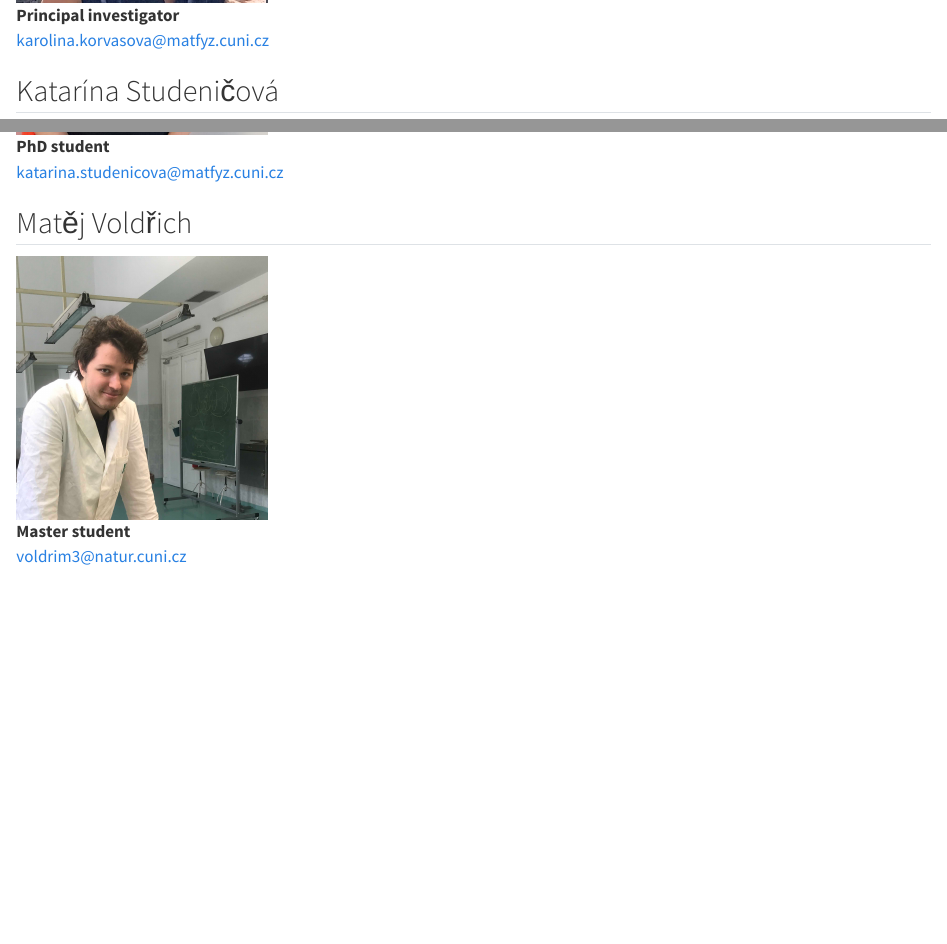
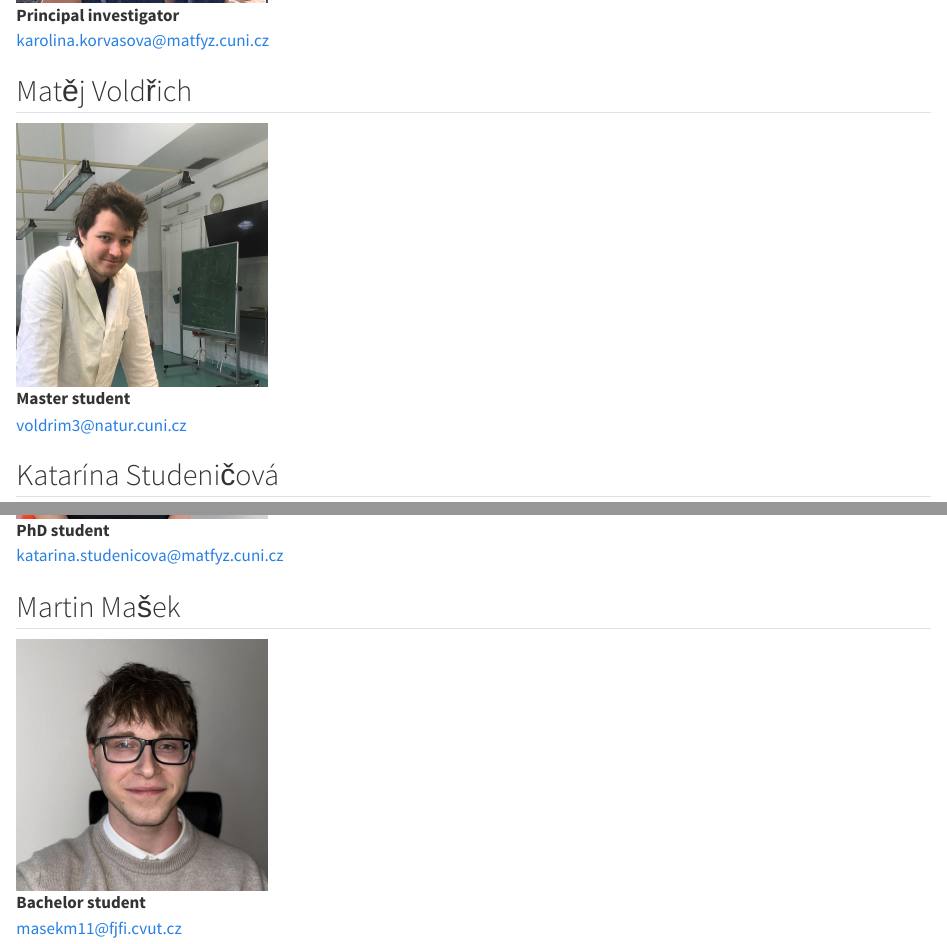
Before and after one commit to kkorvasova/group_website, a Quarto document (people/index.qmd): the page in a window 1100 px wide, from 380 px down, and a second part further down, joined at a grey line. Rendered offline with R 4.5, knitr and Pandoc in place of Quarto, with nearby package versions.

Commit message:
add Martin, styling

```diff
--- a/_quarto.yml
+++ b/_quarto.yml
@@ -11,12 +11,10 @@ website:
         text: People
       - href: publications
         text: Publications
-      - href: outreach
-        text: Outreach
       - href: contact
         text: Contact
 
 format:
   html:
     theme:
-      - litera
+      - lux
--- a/people/index.qmd
+++ b/people/index.qmd
@@ -12,6 +12,11 @@ css: styles.css
 **Principal investigator**\
 <a href="mailto:karolina.korvasova@matfyz.cuni.cz">karolina.korvasova@matfyz.cuni.cz</a>
 
+## Matěj Voldřich
+![profile](matej_voldrich.jpg)\
+**Master student**\
+<a href="mailto:voldrim3@natur.cuni.cz">voldrim3@natur.cuni.cz</a>
+
 :::
 
 
@@ -22,10 +27,10 @@ css: styles.css
 **PhD student**\
 <a href="mailto:katarina.studenicova@matfyz.cuni.cz">katarina.studenicova@matfyz.cuni.cz</a>
 
-## Matěj Voldřich
-![profile](matej_voldrich.jpg)\
-**Master student**\
-<a href="mailto:voldrim3@natur.cuni.cz">voldrim3@natur.cuni.cz</a>
+## Martin Mašek
+![profile](Martin_small.jpg)\
+**Bachelor student**\
+<a href="mailto:masekm11@fjfi.cvut.cz">masekm11@fjfi.cvut.cz</a>
 :::
 
 :::
```
Also changed, not shown: index.qmd (+1 -1 lines), UK-logo-square-EN.png (added), brain_center.png (added), brain_center.svg (added), people/Martin_small.jpg (added).
